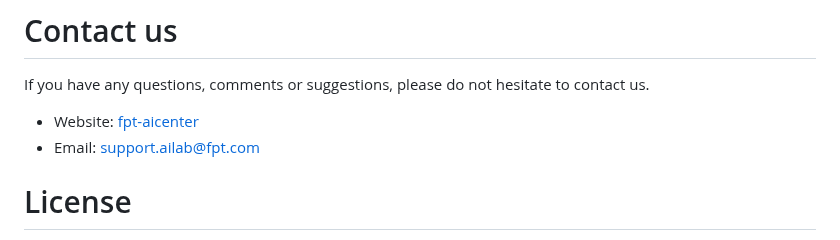
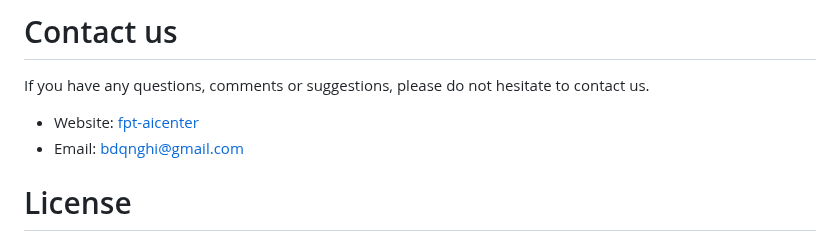
Before and after one commit to FSoft-AI4Code/AgileCoder, a Markdown page: README.md, the part around the change. Drawn GitHub-style.

```diff
--- a/README.md
+++ b/README.md
@@ -171,7 +171,7 @@ If you're using AgileCoder in your research or applications, please cite using t
 # Contact us
 If you have any questions, comments or suggestions, please do not hesitate to contact us.
 - Website: [fpt-aicenter](https://www.fpt-aicenter.com/ai-residency/)
-- Email: support.ailab@fpt.com
+- Email: bdqnghi@gmail.com
 
 # License
 [MIT License](LICENSE)
```
